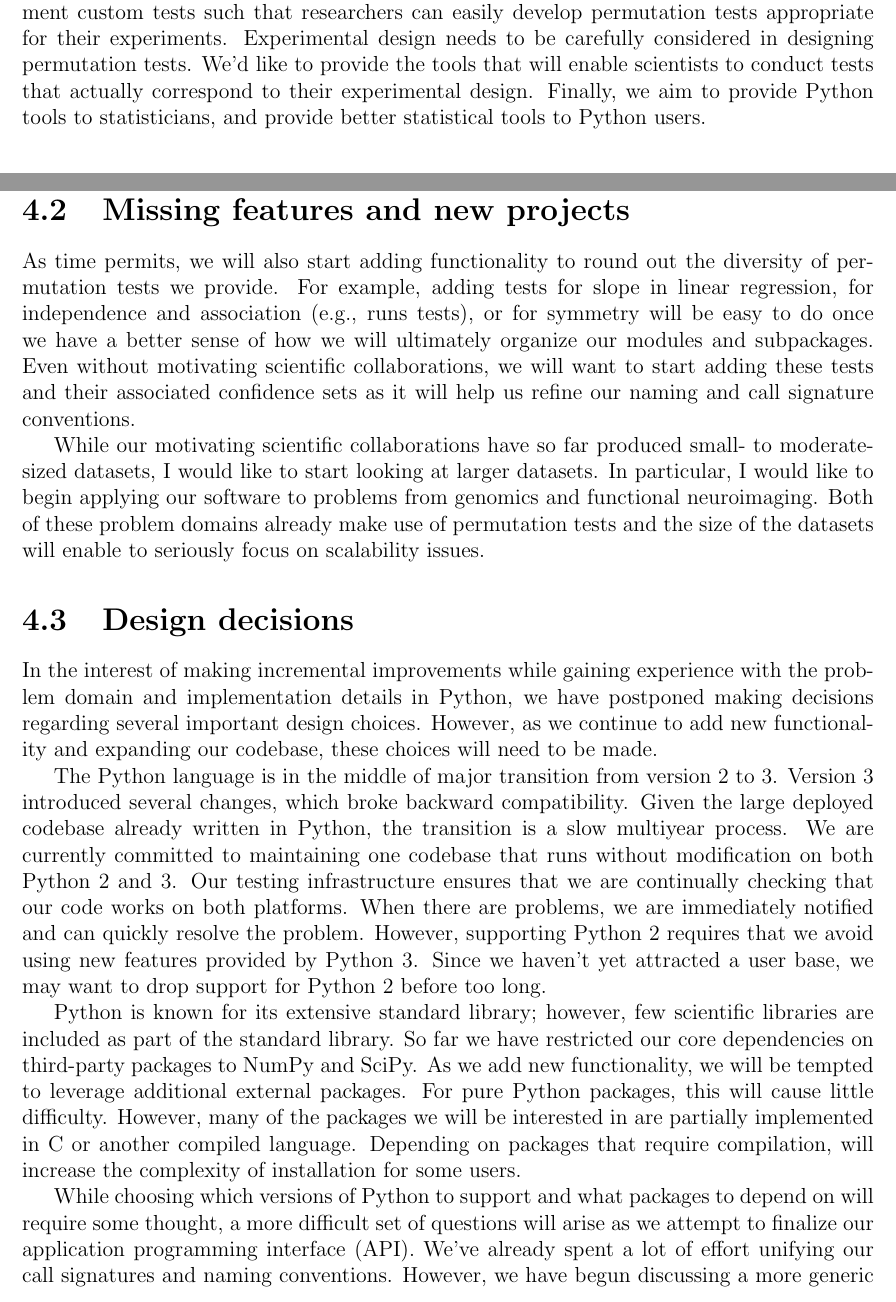
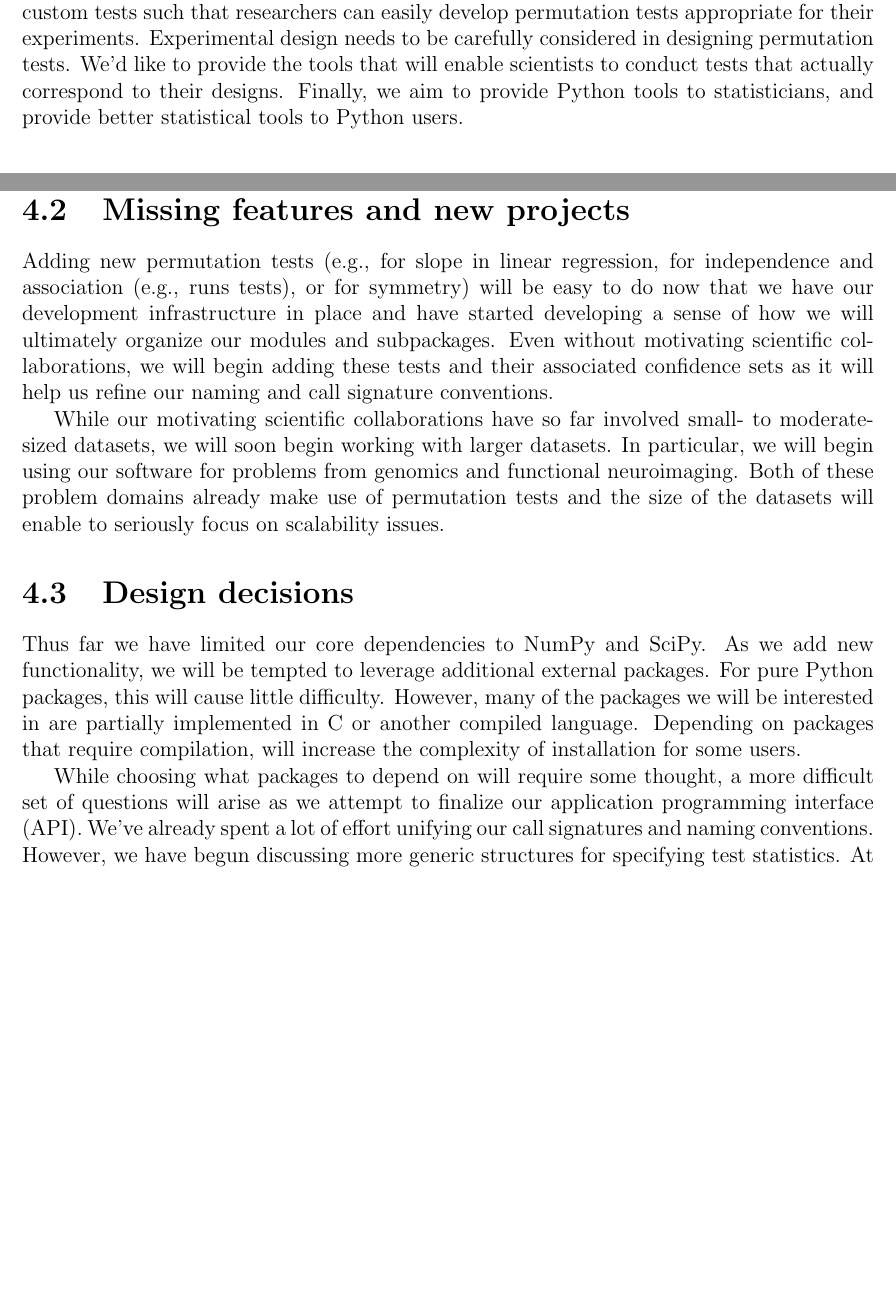
Before and after one commit to jarrodmillman/biostat-ma-thesis, a LaTeX thesis (thesis.tex, which reads chap1.tex, chap4.tex): two parts of pages 8 and 14 of 16 before the commit and two parts of pages 8 and 14 of 15 after it, joined at a grey line, cut so that both start at the same text, the shorter picture padded with empty space. Compiled offline with pdfLaTeX.

Commit message:
checkpoint

```diff
--- a/chap1.tex
+++ b/chap1.tex
@@ -201,5 +201,5 @@ prototype and implement custom tests such that researchers can easily develop
 permutation tests appropriate for their experiments.  Experimental design needs
 to be carefully considered in designing permutation tests. We'd like to provide
 the tools that will enable scientists to conduct tests that actually correspond
-to their experimental design.  Finally, we aim to provide Python tools to
+to their designs.  Finally, we aim to provide Python tools to
 statisticians, and provide better statistical tools to Python users.
--- a/chap4.tex
+++ b/chap4.tex
@@ -70,45 +70,48 @@ in Python.
 
 \section{Missing features and new projects}
 
-As time permits, we will also start adding functionality to round out the
-diversity of permutation tests we provide.  For example, adding tests for slope
-in linear regression, for independence and association (e.g., runs tests), or
-for symmetry will be easy to do once we have a better sense of how we will
-ultimately organize our modules and subpackages.  Even without motivating
-scientific collaborations, we will want to start adding these tests and their
-associated confidence sets as it will help us refine our naming and call
-signature conventions.
+%There are still many standard tests that we have yet to add.
+%As time permits, we will also start adding functionality to round out the
+%diversity of permutation tests we provide.
 
-While our motivating scientific collaborations have so far produced small- to
-moderate-sized datasets, I would like to start looking at larger datasets.  In
-particular, I would like to begin applying our software to problems from
+Adding new permutation tests (e.g., for slope in linear regression, for
+independence and association (e.g., runs tests), or for symmetry) will be easy to
+do now that we have our development infrastructure in place and have started
+developing a sense of how we will ultimately organize our modules and
+subpackages.  Even without motivating scientific collaborations, we will begin
+adding these tests and their associated confidence sets as it will help us
+refine our naming and call signature conventions.
+
+While our motivating scientific collaborations have so far involved small- to
+moderate-sized datasets, we will soon begin working with larger datasets.  In
+particular, we will begin using our software for problems from
 genomics and functional neuroimaging.  Both of these problem domains already
 make use of permutation tests and the size of the datasets will enable to
 seriously focus on scalability issues.
 
 \section{Design decisions}
 
-In the interest of making incremental improvements while gaining experience
-with the problem domain and implementation details in Python, we have postponed
-making decisions regarding several important design choices. However, as we
-continue to add new functionality and expanding our codebase, these choices
-will need to be made.
+%In the interest of making incremental improvements while gaining experience
+%with the problem domain and implementation details in Python, we have postponed
+%making decisions regarding several important design choices. However, as we
+%continue to add new functionality and expanding our codebase, these choices
+%will need to be made.
 
-The Python language is in the middle of major transition from version 2 to
-3.  Version 3 introduced several changes, which broke backward compatibility.
-Given the large deployed codebase already written in Python, the transition
-is a slow multiyear process.  We are currently committed to maintaining one
-codebase that runs without modification on both Python 2 and 3.  Our testing
-infrastructure ensures that we are continually checking that our code works
-on both platforms.  When there are problems, we are immediately notified and
-can quickly resolve the problem.  However, supporting Python 2 requires that
-we avoid using new features provided by Python 3.  Since we haven't yet
-attracted a user base, we may want to drop support for Python 2 before
-too long.
+%The Python language is in the middle of major transition from version 2 to
+%3.  Version 3 introduced several changes, which broke backward compatibility.
+%Given the large deployed codebase already written in Python, the transition
+%is a slow multiyear process.  We are currently committed to maintaining one
+%codebase that runs without modification on both Python 2 and 3.  Our testing
+%infrastructure ensures that we are continually checking that our code works
+%on both platforms.  When there are problems, we are immediately notified and
+%can quickly resolve the problem.  However, supporting Python 2 requires that
+%we avoid using new features provided by Python 3.  Since we haven't yet
+%attracted a user base, we may want to drop support for Python 2 before
+%too long.
 
-Python is known for its extensive standard library; however, few scientific
-libraries are included as part of the standard library.  So far we have
-restricted our core dependencies on third-party packages to NumPy and SciPy.
+%Python is known for its extensive standard library; however, few scientific
+%libraries are included as part of the standard library.
+Thus far we have limited our core dependencies to NumPy and SciPy.
 As we add new functionality, we will be tempted to leverage additional
 external packages.  For pure Python packages, this will cause little
 difficulty.  However, many of the packages we will be interested in
@@ -116,11 +119,11 @@ are partially implemented in C or another compiled language.  Depending
 on packages that require compilation, will increase the complexity
 of installation for some users.
 
-While choosing which versions of Python to support and what packages to depend
+While choosing what packages to depend
 on will require some thought, a more difficult set of questions will arise as
 we attempt to finalize our application programming interface (API).  We've
 already spent a lot of effort unifying our call signatures and naming
-conventions.  However, we have begun discussing a more generic structures for
+conventions.  However, we have begun discussing more generic structures for
 specifying test statistics.  At the very least, we would like to be able to
 pass functions, rather than using strings as we currently do.  If we go this
 route it may make sense to consider creating test statistics classes that
```
